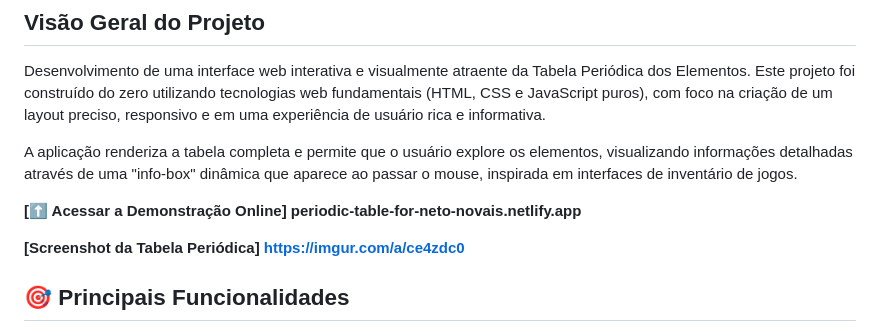
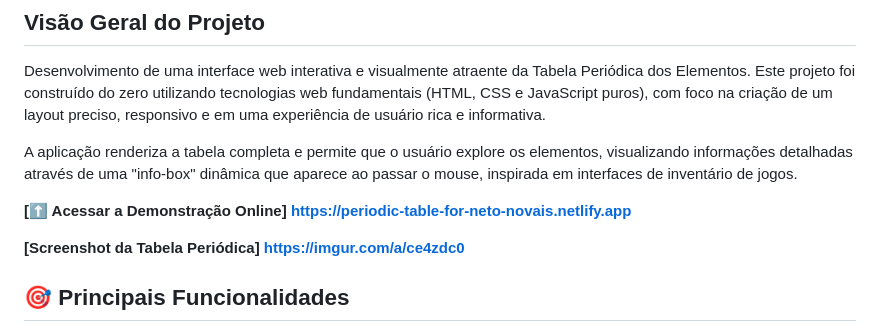
Before and after one commit to netonovais/Periodic-table, a Markdown page: README.md, the part around the change. Drawn GitHub-style.

```diff
--- a/README.md
+++ b/README.md
@@ -6,7 +6,7 @@ Desenvolvimento de uma interface web interativa e visualmente atraente da Tabela
 
 A aplicação renderiza a tabela completa e permite que o usuário explore os elementos, visualizando informações detalhadas através de uma "info-box" dinâmica que aparece ao passar o mouse, inspirada em interfaces de inventário de jogos.
 
-**[⬆️ Acessar a Demonstração Online] periodic-table-for-neto-novais.netlify.app**
+**[⬆️ Acessar a Demonstração Online] https://periodic-table-for-neto-novais.netlify.app**
 
 **[Screenshot da Tabela Periódica] https://imgur.com/a/ce4zdc0**
 
```
